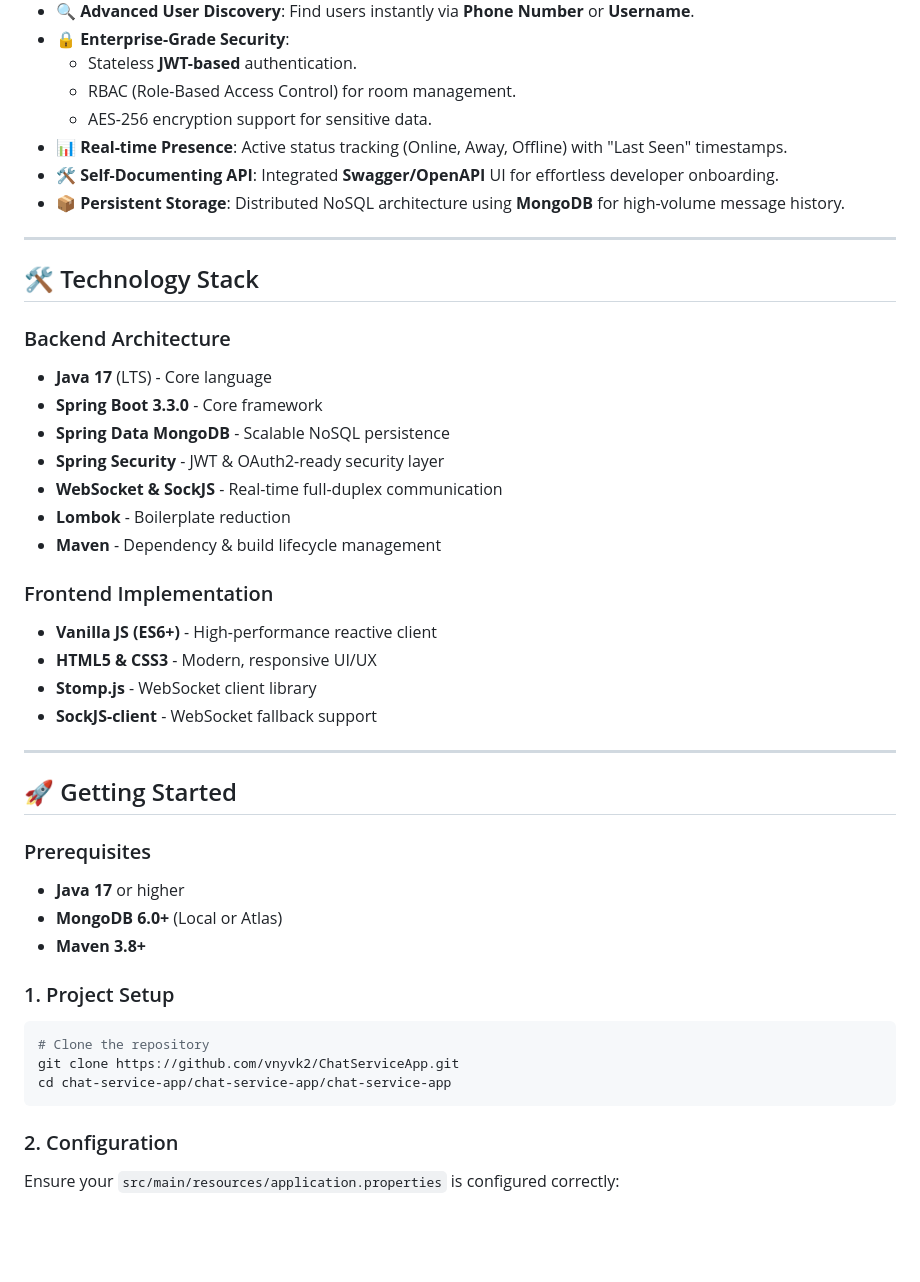
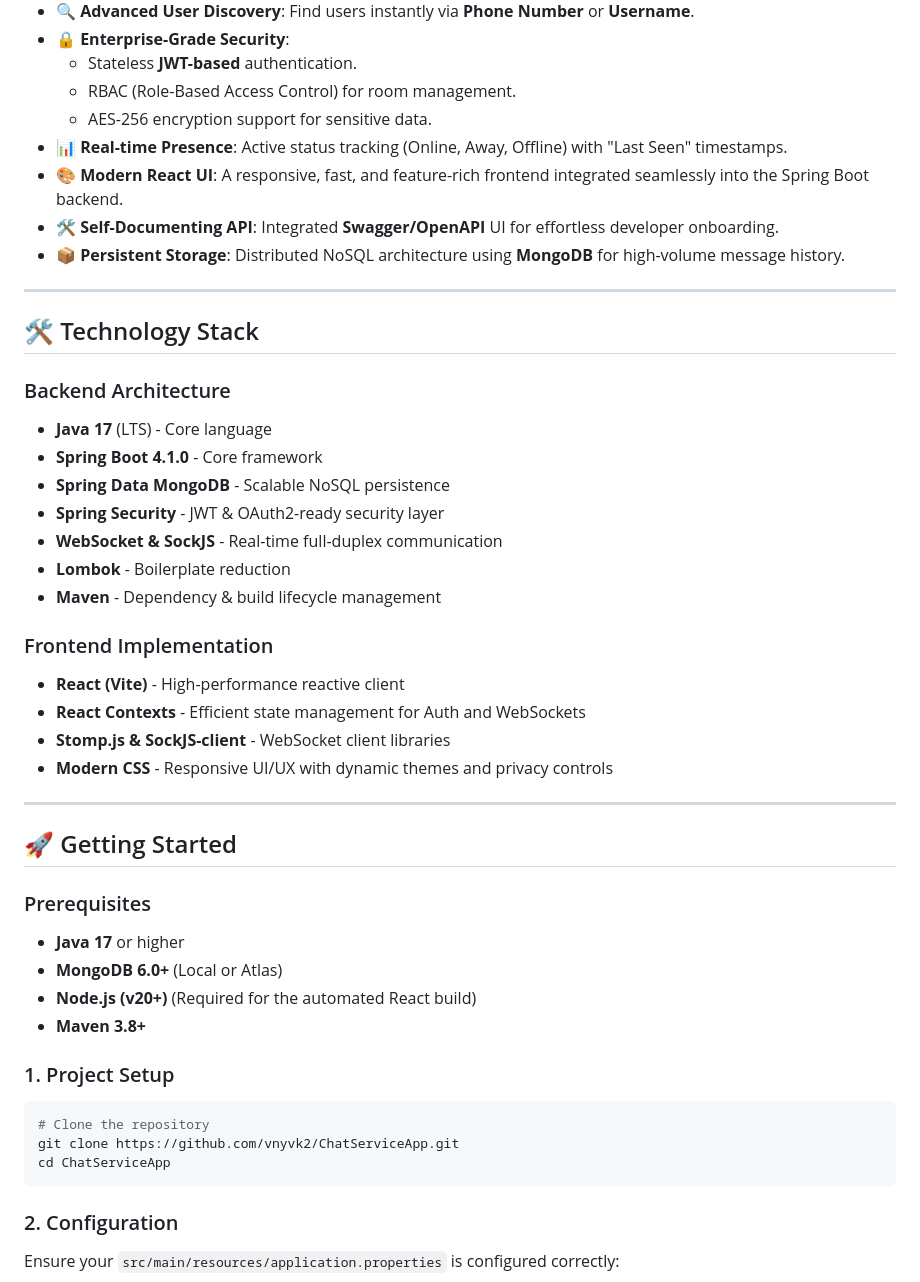
Before and after one commit to vnyvk2/ChatServiceApp, a Markdown page: ReadMe.md, the part around one of its changes. Rendered like a GitHub page; blank space fills up the shorter version.

````diff
--- a/ReadMe.md
+++ b/ReadMe.md
@@ -19,6 +20,7 @@ A high-performance, real-time messaging engine built with Spring Boot 3.3 and Mo
   - RBAC (Role-Based Access Control) for room management.
   - AES-256 encryption support for sensitive data.
 - **📊 Real-time Presence**: Active status tracking (Online, Away, Offline) with "Last Seen" timestamps.
+- **🎨 Modern React UI**: A responsive, fast, and feature-rich frontend integrated seamlessly into the Spring Boot backend.
 - **🛠️ Self-Documenting API**: Integrated **Swagger/OpenAPI** UI for effortless developer onboarding.
 - **📦 Persistent Storage**: Distributed NoSQL architecture using **MongoDB** for high-volume message history.
 
@@ -28,7 +30,7 @@ A high-performance, real-time messaging engine built with Spring Boot 3.3 and Mo
 
 ### Backend Architecture
 - **Java 17** (LTS) - Core language
-- **Spring Boot 3.3.0** - Core framework
+- **Spring Boot 4.1.0** - Core framework
 - **Spring Data MongoDB** - Scalable NoSQL persistence
 - **Spring Security** - JWT & OAuth2-ready security layer
 - **WebSocket & SockJS** - Real-time full-duplex communication
@@ -36,10 +38,10 @@ A high-performance, real-time messaging engine built with Spring Boot 3.3 and Mo
 - **Maven** - Dependency & build lifecycle management
 
 ### Frontend Implementation
-- **Vanilla JS (ES6+)** - High-performance reactive client
-- **HTML5 & CSS3** - Modern, responsive UI/UX
-- **Stomp.js** - WebSocket client library
-- **SockJS-client** - WebSocket fallback support
+- **React (Vite)** - High-performance reactive client
+- **React Contexts** - Efficient state management for Auth and WebSockets
+- **Stomp.js & SockJS-client** - WebSocket client libraries
+- **Modern CSS** - Responsive UI/UX with dynamic themes and privacy controls
 
 ---
 
@@ -48,13 +50,14 @@ A high-performance, real-time messaging engine built with Spring Boot 3.3 and Mo
 ### Prerequisites
 - **Java 17** or higher
 - **MongoDB 6.0+** (Local or Atlas)
+- **Node.js (v20+)** (Required for the automated React build)
 - **Maven 3.8+**
 
 ### 1. Project Setup
 ```bash
 # Clone the repository
 git clone https://github.com/vnyvk2/ChatServiceApp.git
-cd chat-service-app/chat-service-app/chat-service-app
+cd ChatServiceApp
 ```
 
 ### 2. Configuration
````
Also changed, not shown: other parts of ReadMe.md (+22 -16 lines).
